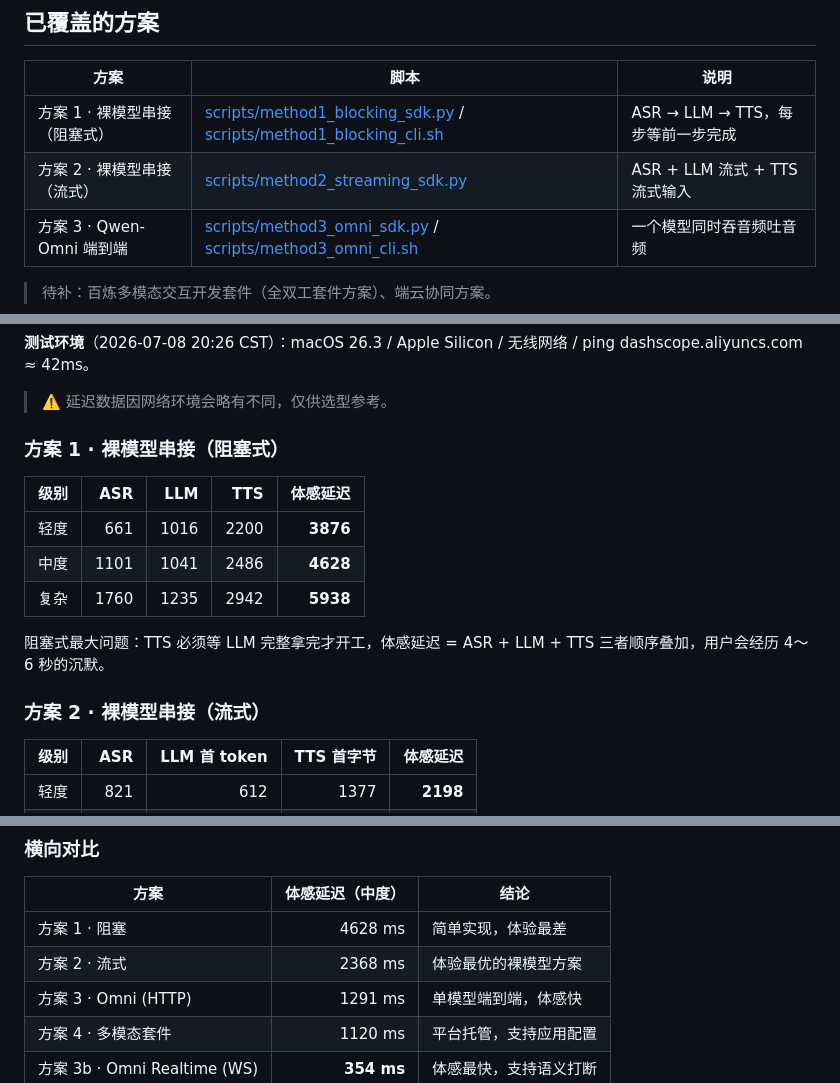
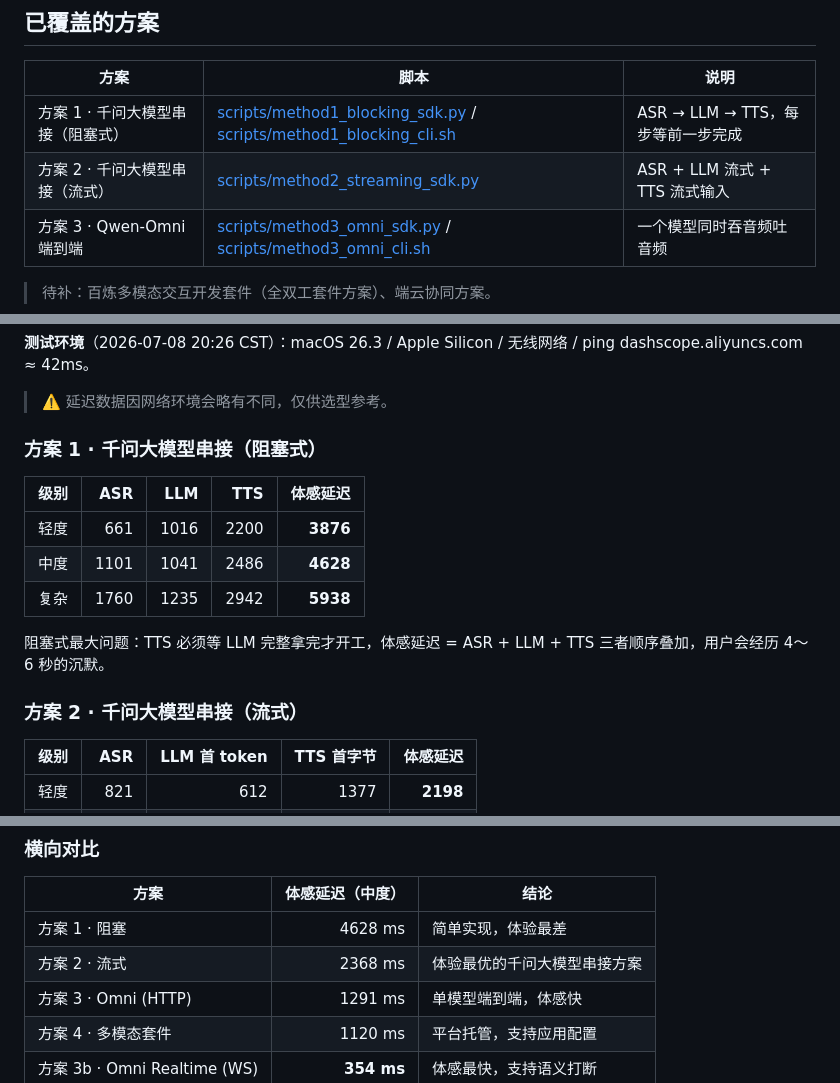
Before and after one commit to smile-xuc/aihw-starter, a Markdown page: solutions/benchmark/README.md, 3 parts joined by grey strips. GitHub-like rendering.

Commit message:
docs: 横评表格裸模型→千问大模型串接，Qwen-Omni 并发列简化为可扩容

```diff
--- a/solutions/benchmark/README.md
+++ b/solutions/benchmark/README.md
@@ -8,8 +8,8 @@
 
 | 方案 | 脚本 | 说明 |
 |---|---|---|
-| 方案 1 · 裸模型串接（阻塞式） | [scripts/method1_blocking_sdk.py](./scripts/method1_blocking_sdk.py) / [scripts/method1_blocking_cli.sh](./scripts/method1_blocking_cli.sh) | ASR → LLM → TTS，每步等前一步完成 |
-| 方案 2 · 裸模型串接（流式） | [scripts/method2_streaming_sdk.py](./scripts/method2_streaming_sdk.py) | ASR + LLM 流式 + TTS 流式输入 |
+| 方案 1 · 千问大模型串接（阻塞式） | [scripts/method1_blocking_sdk.py](./scripts/method1_blocking_sdk.py) / [scripts/method1_blocking_cli.sh](./scripts/method1_blocking_cli.sh) | ASR → LLM → TTS，每步等前一步完成 |
+| 方案 2 · 千问大模型串接（流式） | [scripts/method2_streaming_sdk.py](./scripts/method2_streaming_sdk.py) | ASR + LLM 流式 + TTS 流式输入 |
 | 方案 3 · Qwen-Omni 端到端 | [scripts/method3_omni_sdk.py](./scripts/method3_omni_sdk.py) / [scripts/method3_omni_cli.sh](./scripts/method3_omni_cli.sh) | 一个模型同时吞音频吐音频 |
 
 > 待补：百炼多模态交互开发套件（全双工套件方案）、端云协同方案。
@@ -93,7 +93,7 @@ CLI 版适合快速验证 `bl` 命令是否可用，SDK 版才能精细拆分 AS
 
 > ⚠️ 延迟数据因网络环境会略有不同，仅供选型参考。
 
-### 方案 1 · 裸模型串接（阻塞式）
+### 方案 1 · 千问大模型串接（阻塞式）
 
 | 级别 | ASR | LLM | TTS | 体感延迟 |
 |---|---:|---:|---:|---:|
@@ -103,7 +103,7 @@ CLI 版适合快速验证 `bl` 命令是否可用，SDK 版才能精细拆分 AS
 
 阻塞式最大问题：TTS 必须等 LLM 完整拿完才开工，体感延迟 = ASR + LLM + TTS 三者顺序叠加，用户会经历 4～6 秒的沉默。
 
-### 方案 2 · 裸模型串接（流式）
+### 方案 2 · 千问大模型串接（流式）
 
 | 级别 | ASR | LLM 首 token | TTS 首字节 | 体感延迟 |
 |---|---:|---:|---:|---:|
@@ -150,7 +150,7 @@ WebSocket 双工协议 + server_vad，体感延迟 ≈ 330～394ms，比 HTTP
 | 方案 | 体感延迟（中度） | 结论 |
 |---|---:|---|
 | 方案 1 · 阻塞 | 4628 ms | 简单实现，体验最差 |
-| 方案 2 · 流式 | 2368 ms | 体验最优的裸模型方案 |
+| 方案 2 · 流式 | 2368 ms | 体验最优的千问大模型串接方案 |
 | 方案 3 · Omni (HTTP) | 1291 ms | 单模型端到端，体感快 |
 | 方案 4 · 多模态套件 | 1120 ms | 平台托管，支持应用配置 |
 | 方案 3b · Omni Realtime (WS) | **354 ms** | 体感最快，支持语义打断 |
```
Also changed, not shown: solutions/by-solution/README.md (+4 -4 lines).
